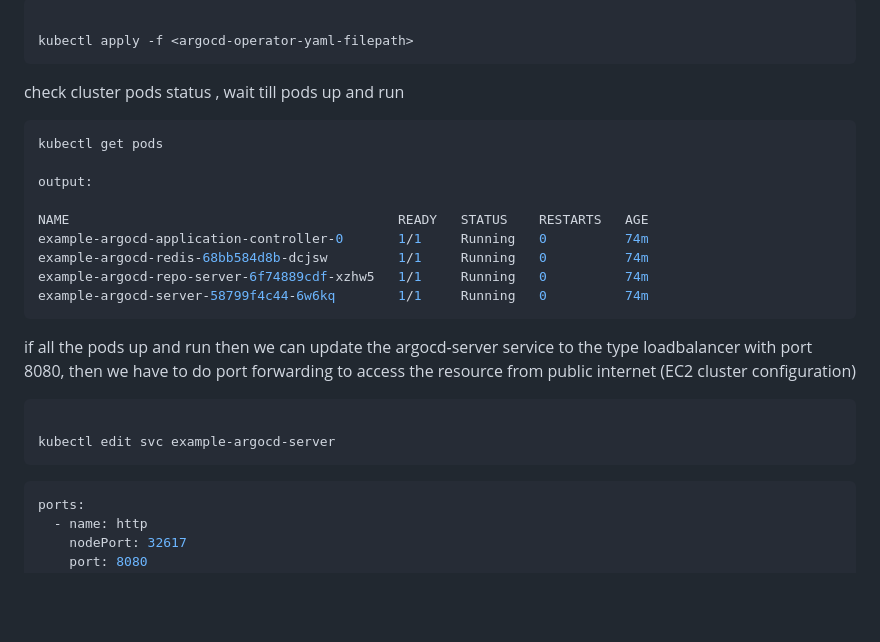
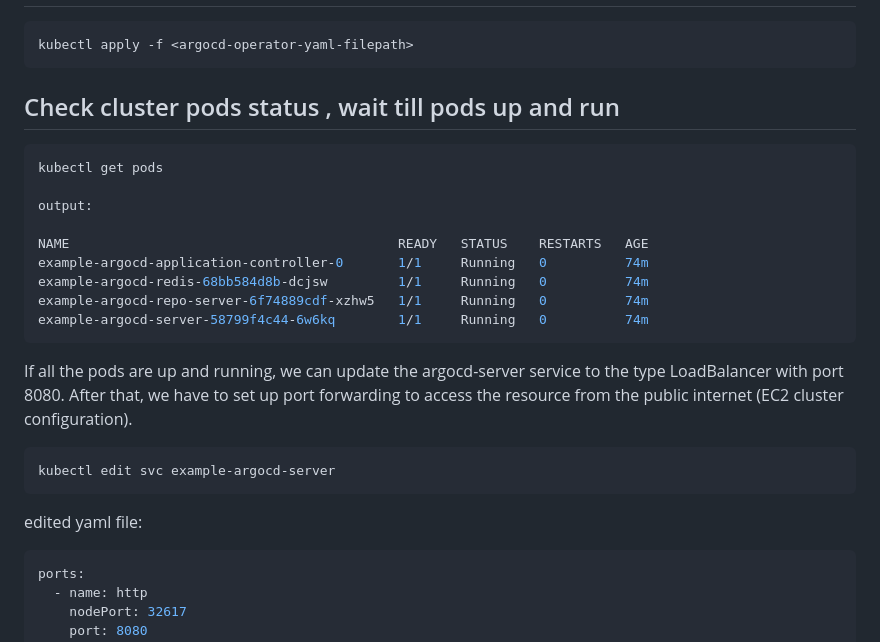
Before and after one commit to himasha0421/AI-CICD-Guide, a Markdown page: README.md, the part around one of its changes. Drawn GitHub-style; blank space fills up the shorter version.

````diff
--- a/README.md
+++ b/README.md
@@ -100,10 +96,9 @@ apply the configuratoion
 
 ```bash
-
 kubectl apply -f <argocd-operator-yaml-filepath>
 ```
 
-check cluster pods status , wait till pods up and run
+## Check cluster pods status , wait till pods up and run
 
 ```bash
 kubectl get pods
@@ -117,15 +112,14 @@ example-argocd-repo-server-6f74889cdf-xzhw5   1/1     Running   0          74m
 example-argocd-server-58799f4c44-6w6kq        1/1     Running   0          74m
 ```
 
-if all the pods up and run then we can update the argocd-server service to the type loadbalancer with port 8080, then we have to
-do port forwarding to access the resource from public internet (EC2 cluster configuration)
+If all the pods are up and running, we can update the argocd-server service to the type LoadBalancer with port 8080. After that, we have to set up port forwarding to access the resource from the public internet (EC2 cluster configuration).
 
 
 ```bash
-
 kubectl edit svc example-argocd-server
 ```
 
+edited yaml file:
 ```yaml
 ports:
   - name: http
````
Also changed, not shown: other parts of README.md (+29 -32 lines).
